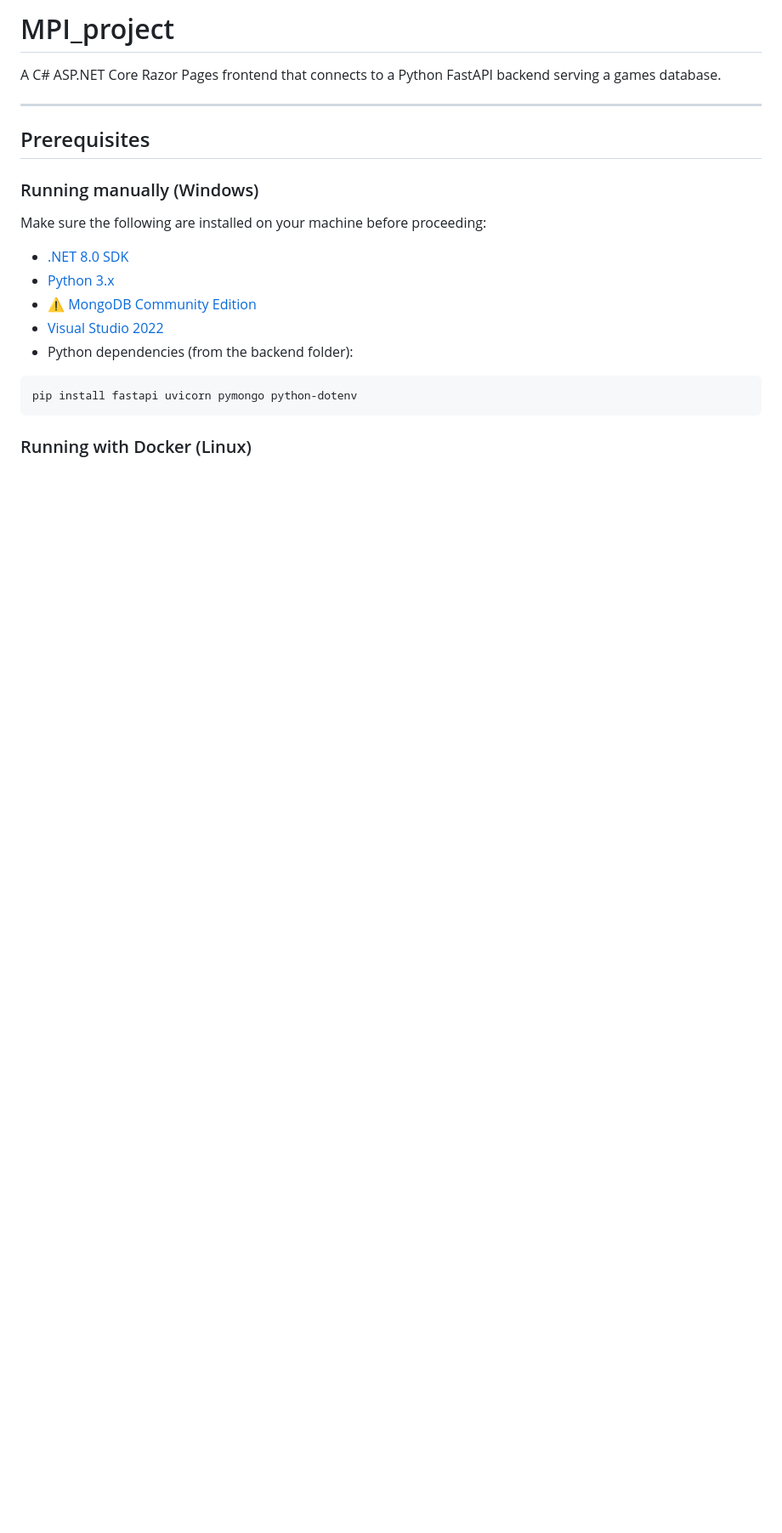
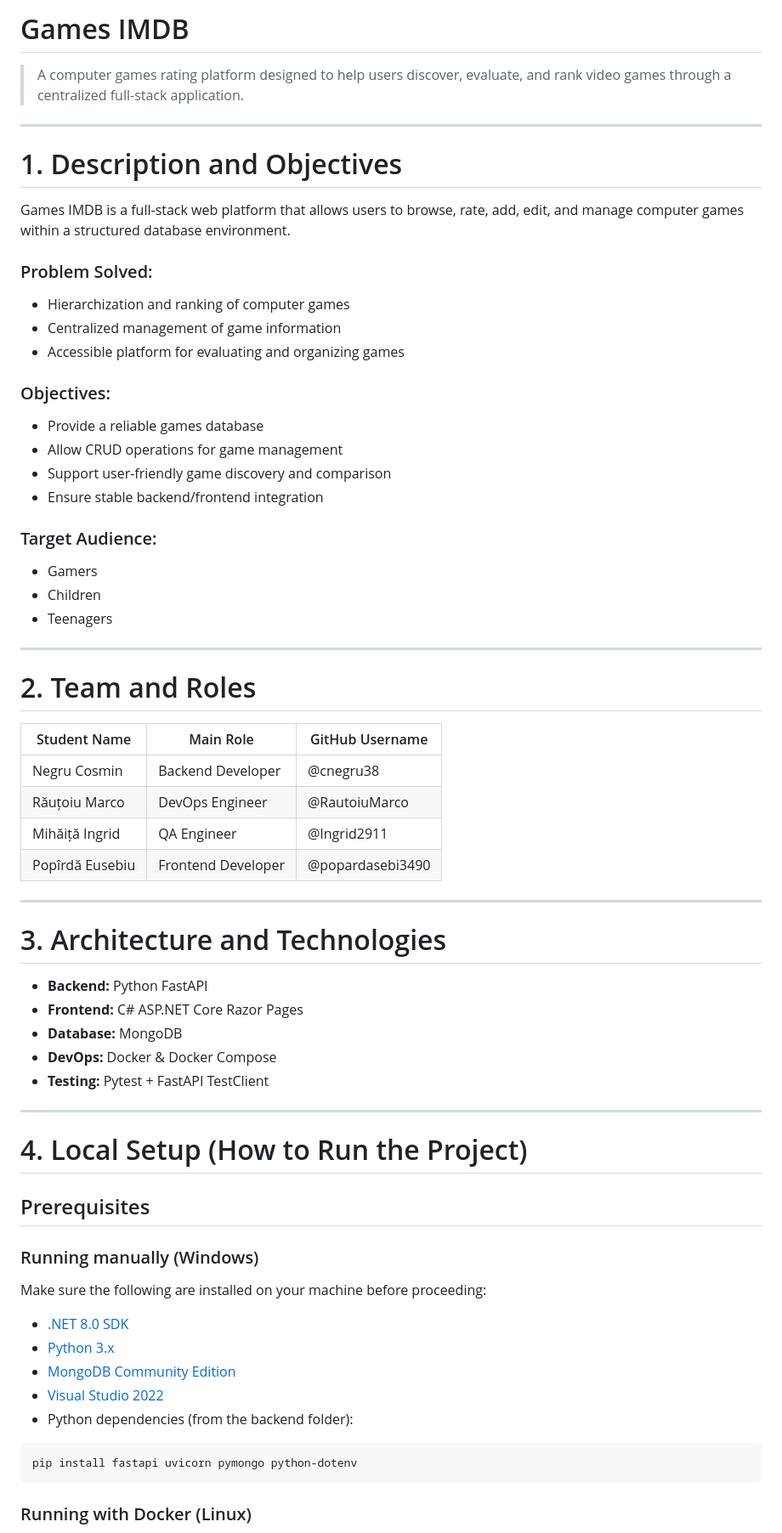
Before and after one commit to Ingrid2911/MPI_project, a Markdown page: README.md, the part around one of its changes. Shown at 85% size. Rendered like a GitHub page; blank space fills up the shorter version.

````diff
--- a/README.md
+++ b/README.md
@@ -1,21 +1,70 @@
-# MPI_project
+# Games IMDB
 
-A C# ASP.NET Core Razor Pages frontend that connects to a Python FastAPI backend serving a games database.
+> A computer games rating platform designed to help users discover, evaluate, and rank video games through a centralized full-stack application.
 
 ---
+
+# 1. Description and Objectives
+
+Games IMDB is a full-stack web platform that allows users to browse, rate, add, edit, and manage computer games within a structured database environment.
+
+### Problem Solved:
+
+* Hierarchization and ranking of computer games
+* Centralized management of game information
+* Accessible platform for evaluating and organizing games
+
+### Objectives:
+
+* Provide a reliable games database
+* Allow CRUD operations for game management
+* Support user-friendly game discovery and comparison
+* Ensure stable backend/frontend integration
+
+### Target Audience:
+
+* Gamers
+* Children
+* Teenagers
+
+---
+
+# 2. Team and Roles
+
+| Student Name    | Main Role          | GitHub Username  |
+| --------------- | ------------------ | ---------------- |
+| Negru Cosmin    | Backend Developer  | @cnegru38        |
+| Răuțoiu Marco   | DevOps Engineer    | @RautoiuMarco    |
+| Mihăiță Ingrid  | QA Engineer        | @Ingrid2911      |
+| Popîrdă Eusebiu | Frontend Developer | @popardasebi3490 |
+
+---
+
+# 3. Architecture and Technologies
+
+* **Backend:** Python FastAPI
+* **Frontend:** C# ASP.NET Core Razor Pages
+* **Database:** MongoDB
+* **DevOps:** Docker & Docker Compose
+* **Testing:** Pytest + FastAPI TestClient
+
+---
+
+# 4. Local Setup (How to Run the Project)
 
 ## Prerequisites
 
 ### Running manually (Windows)
+
 Make sure the following are installed on your machine before proceeding:
 
-- [.NET 8.0 SDK](https://dotnet.microsoft.com/download)
-- [Python 3.x](https://www.python.org/downloads/)
-- ⚠️ [MongoDB Community Edition](https://www.mongodb.com/try/download/community)
-- [Visual Studio 2022](https://visualstudio.microsoft.com/)
-- Python dependencies (from the backend folder):
+* [.NET 8.0 SDK](https://dotnet.microsoft.com/download)
+* [Python 3.x](https://www.python.org/downloads/)
+* [MongoDB Community Edition](https://www.mongodb.com/try/download/community)
+* [Visual Studio 2022](https://visualstudio.microsoft.com/)
+* Python dependencies (from the backend folder):
 
-```bash
+```bash id="9qqvv8"
 pip install fastapi uvicorn pymongo python-dotenv
 ```
 
````
Also changed, not shown: other parts of README.md (+58 -114 lines).
